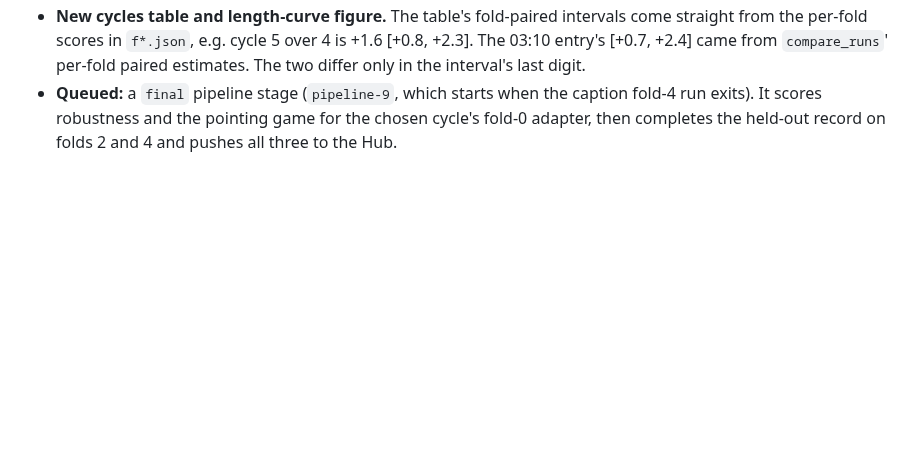
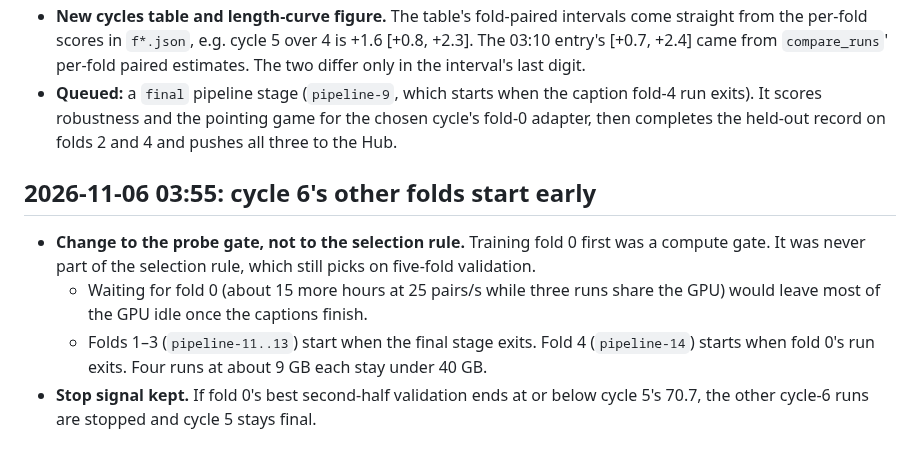
Before and after one commit to rit3sh-x/farmland-vlm, a Markdown page: report/experiment-log.md, the part around the change. GitHub-like rendering; blank space fills up the shorter version.

Commit message:
Experiment log: cycle 6 folds 1-4 queued early (compute gate only; selection rule unchanged)
Co-Authored-By: Claude Opus 5.5 <noreply@anthropic.com>

```diff
--- a/report/experiment-log.md
+++ b/report/experiment-log.md
@@ -482,3 +482,10 @@ Cycle 3 (the cycle-2 recipe at 240k pairs) against cycle 2 (120k), on every fold
 - **The final record** is `c{chosen}-capc4-blip`: the chosen cycle's VQA adapters with the 480k caption adapters. The report's headline macros now quote the ranked readout, the one chosen on validation. Greedy numbers are kept beside them as `*Greedy`. Fold standard deviations now use n−1, matching this log.
 - **New cycles table and length-curve figure.** The table's fold-paired intervals come straight from the per-fold scores in `f*.json`, e.g. cycle 5 over 4 is +1.6 [+0.8, +2.3]. The 03:10 entry's [+0.7, +2.4] came from `compare_runs`' per-fold paired estimates. The two differ only in the interval's last digit.
 - **Queued:** a `final` pipeline stage (`pipeline-9`, which starts when the caption fold-4 run exits). It scores robustness and the pointing game for the chosen cycle's fold-0 adapter, then completes the held-out record on folds 2 and 4 and pushes all three to the Hub.
+
+## 2026-11-06 03:55: cycle 6's other folds start early
+
+- **Change to the probe gate, not to the selection rule.** Training fold 0 first was a compute gate. It was never part of the selection rule, which still picks on five-fold validation.
+  - Waiting for fold 0 (about 15 more hours at 25 pairs/s while three runs share the GPU) would leave most of the GPU idle once the captions finish.
+  - Folds 1–3 (`pipeline-11..13`) start when the final stage exits. Fold 4 (`pipeline-14`) starts when fold 0's run exits. Four runs at about 9 GB each stay under 40 GB.
+- **Stop signal kept.** If fold 0's best second-half validation ends at or below cycle 5's 70.7, the other cycle-6 runs are stopped and cycle 5 stays final.
```
